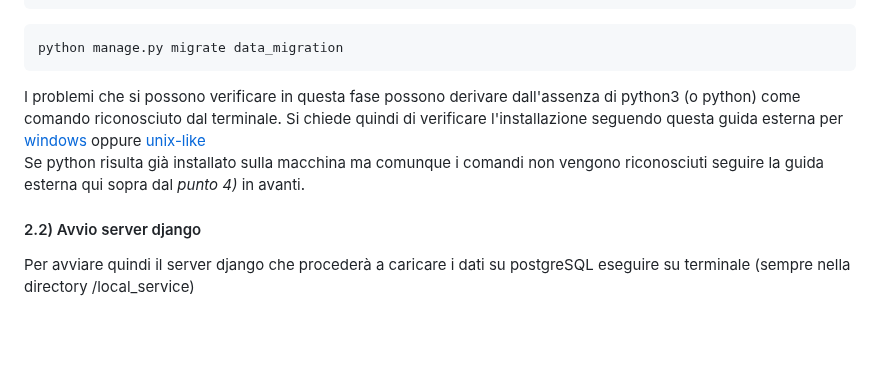
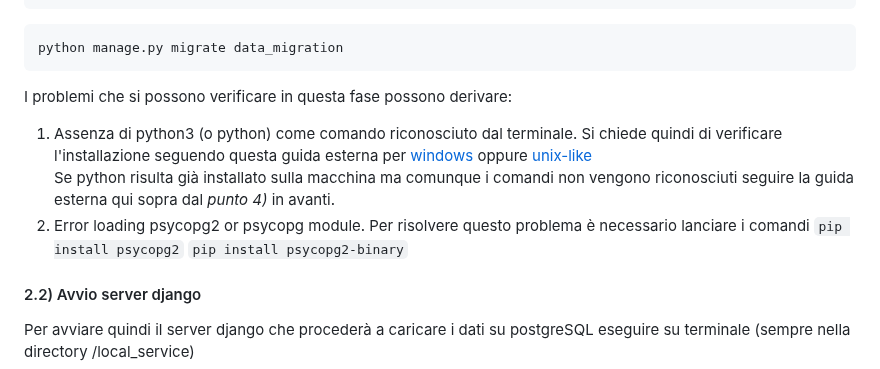
Before and after one commit to giacbusc/DataMigrationPSQL, a Markdown page: README.md, the part around the change. GitHub-like rendering; blank space fills up the shorter version.

````diff
--- a/README.md
+++ b/README.md
@@ -71,9 +71,12 @@ python manage.py makemigrations data_migration
 python manage.py migrate data_migration
 ```
 
-I problemi che si possono verificare in questa fase possono derivare dall'assenza di python3 (o python) come comando riconosciuto dal terminale.
-Si chiede quindi di verificare l'installazione seguendo questa guida esterna per [windows](https://phoenixnap.com/kb/how-to-install-python-3-windows) oppure [unix-like](https://phoenixnap.com/kb/install-python-mac)<br>
+I problemi che si possono verificare in questa fase possono derivare:
+1. Assenza di python3 (o python) come comando riconosciuto dal terminale. Si chiede quindi di verificare l'installazione seguendo questa guida esterna per [windows](https://phoenixnap.com/kb/how-to-install-python-3-windows) oppure [unix-like](https://phoenixnap.com/kb/install-python-mac)<br>
 Se python risulta già installato sulla macchina ma comunque i comandi non vengono riconosciuti seguire la guida esterna qui sopra dal *punto 4)* in avanti.
+2. Error loading psycopg2 or psycopg module. Per risolvere questo problema è necessario lanciare i comandi
+   ```pip install psycopg2```
+   ```pip install psycopg2-binary```
 
 #### 2.2) Avvio server django
 Per avviare quindi il server django che procederà a caricare i dati su postgreSQL eseguire su terminale (sempre nella directory /local_service)
````
